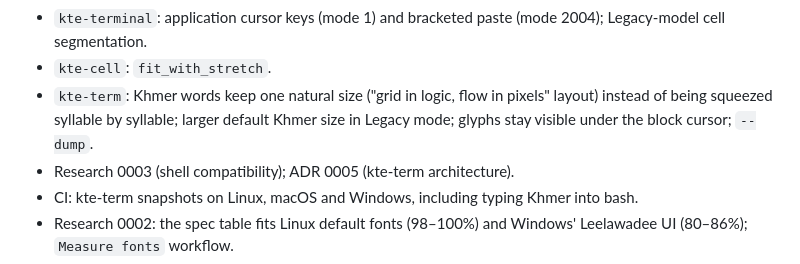
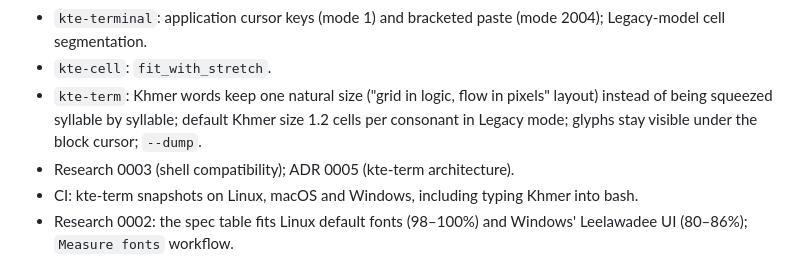
Before and after one commit to touchde/khmer-terminal-engine, a Markdown page: CHANGELOG.md, the part around the change. Drawn GitHub-style.

```diff
--- a/CHANGELOG.md
+++ b/CHANGELOG.md
@@ -26,7 +26,7 @@ adheres to [Semantic Versioning](https://semver.org/spec/v2.0.0.html).
 - `kte-term` MVP: window, shell on a pty, CPU rendering with HarfBuzz-shaped Khmer, keyboard and IME input, mouse selection, copy and paste (bracketed paste), `--snapshot` mode with live shell typing, macOS app bundle script.
 - `kte-terminal`: application cursor keys (mode 1) and bracketed paste (mode 2004); Legacy-model cell segmentation.
 - `kte-cell`: `fit_with_stretch`.
-- `kte-term`: Khmer words keep one natural size ("grid in logic, flow in pixels" layout) instead of being squeezed syllable by syllable; larger default Khmer size in Legacy mode; glyphs stay visible under the block cursor; `--dump`.
+- `kte-term`: Khmer words keep one natural size ("grid in logic, flow in pixels" layout) instead of being squeezed syllable by syllable; default Khmer size 1.2 cells per consonant in Legacy mode; glyphs stay visible under the block cursor; `--dump`.
 - Research 0003 (shell compatibility); ADR 0005 (kte-term architecture).
 - CI: kte-term snapshots on Linux, macOS and Windows, including typing Khmer into bash.
 - Research 0002: the spec table fits Linux default fonts (98–100%) and Windows' Leelawadee UI (80–86%); `Measure fonts` workflow.
```
Also changed, not shown: apps/kte-term/README.md (+1 -1 lines), docs/images/live-zsh.png, docs/images/model-legacy-apple.png, docs/images/model-legacy-glibc.png, 1 other file.
